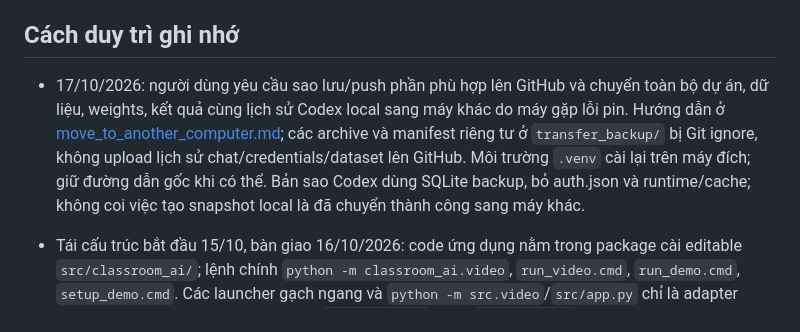
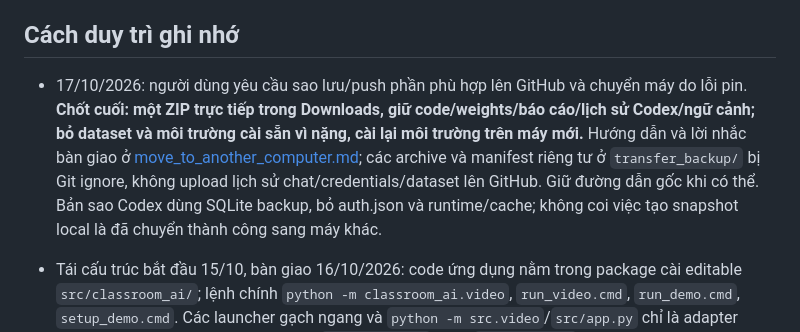
Before and after one commit to KingTmata/BTL-AI-Camera-cd8, a Markdown page: tasks/project_memory.md, the part around the change. Rendered like a GitHub page.

```diff
--- a/tasks/project_memory.md
+++ b/tasks/project_memory.md
@@ -33,7 +33,7 @@ Cập nhật: **15/10/2026 — Asia/Saigon**. Đây là ghi nhớ bền vững t
 
 ## Cách duy trì ghi nhớ
 
-- 17/10/2026: người dùng yêu cầu sao lưu/push phần phù hợp lên GitHub và chuyển toàn bộ dự án, dữ liệu, weights, kết quả cùng lịch sử Codex local sang máy khác do máy gặp lỗi pin. Hướng dẫn ở [move_to_another_computer.md](../docs/guides/move_to_another_computer.md); các archive và manifest riêng tư ở `transfer_backup/` bị Git ignore, không upload lịch sử chat/credentials/dataset lên GitHub. Môi trường `.venv` cài lại trên máy đích; giữ đường dẫn gốc khi có thể. Bản sao Codex dùng SQLite backup, bỏ auth.json và runtime/cache; không coi việc tạo snapshot local là đã chuyển thành công sang máy khác.
+- 17/10/2026: người dùng yêu cầu sao lưu/push phần phù hợp lên GitHub và chuyển máy do lỗi pin. **Chốt cuối: một ZIP trực tiếp trong Downloads, giữ code/weights/báo cáo/lịch sử Codex/ngữ cảnh; bỏ dataset và môi trường cài sẵn vì nặng, cài lại môi trường trên máy mới.** Hướng dẫn và lời nhắc bàn giao ở [move_to_another_computer.md](../docs/guides/move_to_another_computer.md); các archive và manifest riêng tư ở `transfer_backup/` bị Git ignore, không upload lịch sử chat/credentials/dataset lên GitHub. Giữ đường dẫn gốc khi có thể. Bản sao Codex dùng SQLite backup, bỏ auth.json và runtime/cache; không coi việc tạo snapshot local là đã chuyển thành công sang máy khác.
 
 - Tái cấu trúc bắt đầu 15/10, bàn giao 16/10/2026: code ứng dụng nằm trong package cài editable `src/classroom_ai/`; lệnh chính `python -m classroom_ai.video`, `run_video.cmd`, `run_demo.cmd`, `setup_demo.cmd`. Các launcher gạch ngang và `python -m src.video`/`src/app.py` chỉ là adapter tương thích. Không giữ import nội bộ `src.inference` hoặc `kaggle_tools`.
 - Người dùng ưu tiên **ít file code**: gộp cấu hình/frame/bộ đệm/đồng hồ vào `video/core.py`, điều khiển/tua vào `video/playback.py`, mở webcam vào `inference/camera.py`, cấu hình Training vào `training/manager.py`; CLI nằm ngay `video/__main__.py`. Không tách một class/helper thành một file máy móc, không tạo tầng API/service/repository dự phòng. Cấu trúc và quy ước: [project_structure.md](../docs/architecture/project_structure.md).
```
Also changed, not shown: docs/guides/move_to_another_computer.md (+3 -1 lines).
